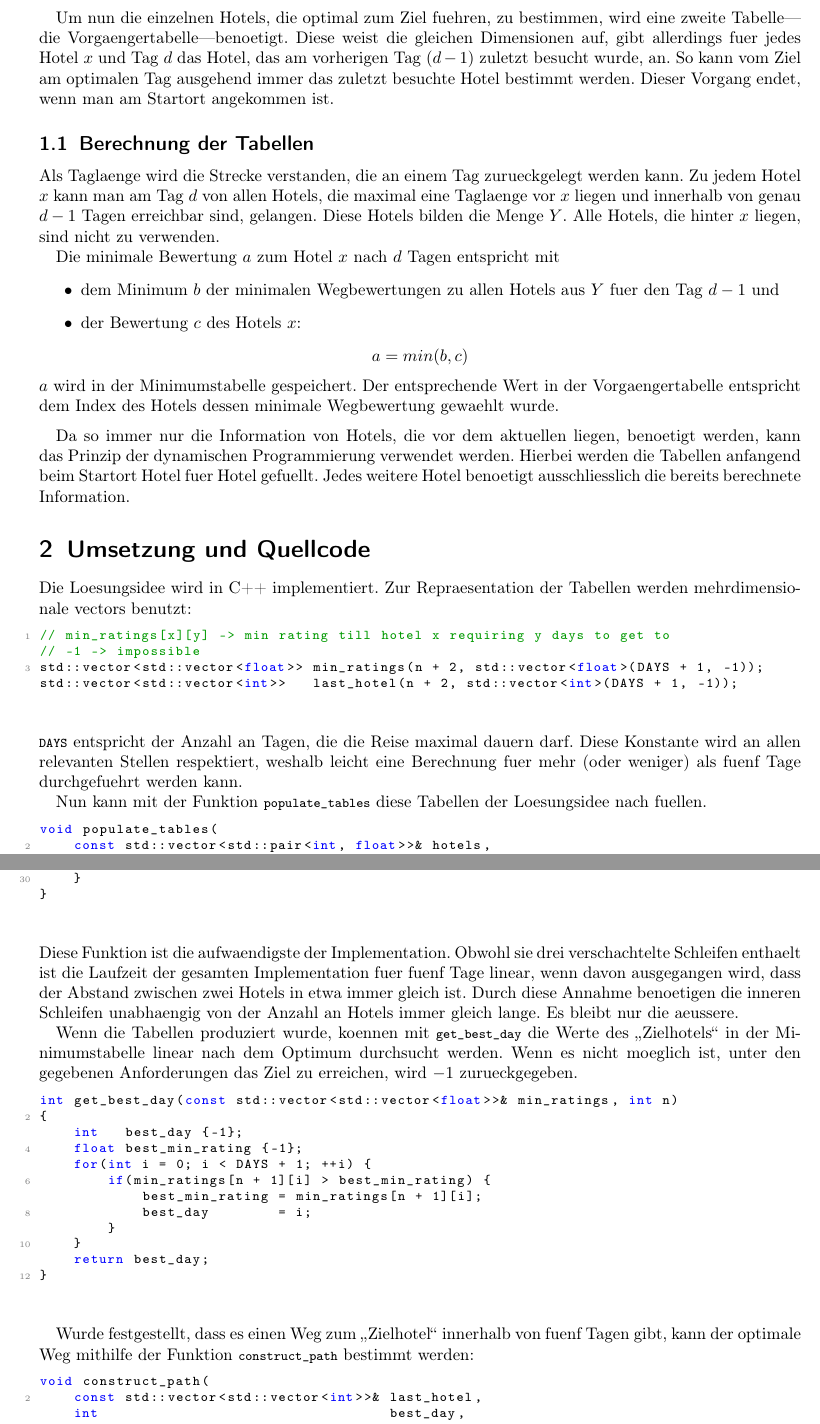
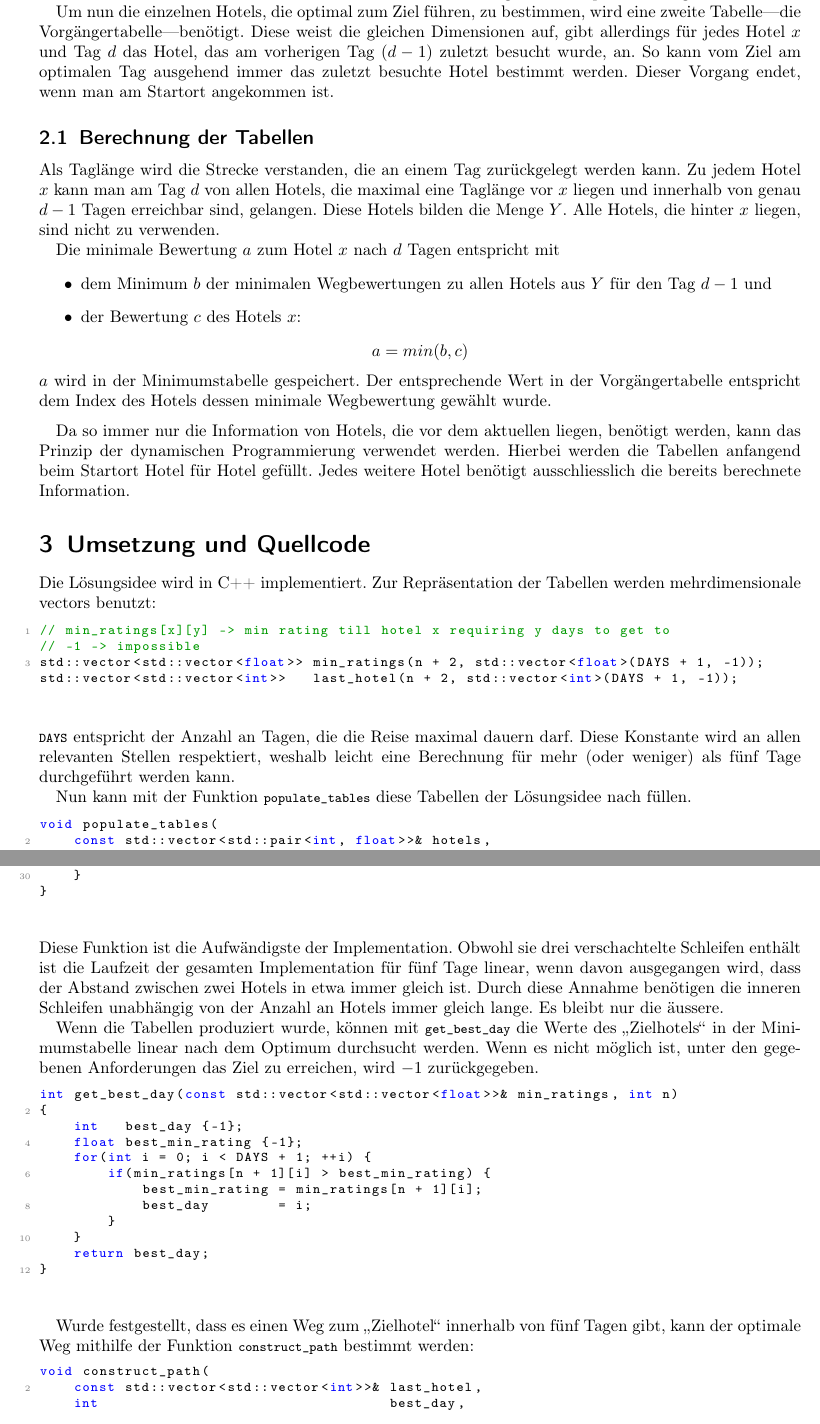
Before and after one commit to yves147/bwinf40, a LaTeX document (task_2/docs/task_2.tex): two parts of pages 2 and 3 of 6, joined at a grey line, cut so that both start at the same text. Compiled offline with pdfLaTeX.

Commit message:
task_3 umlauts converted

```diff
--- a/task_2/docs/task_2.tex
+++ b/task_2/docs/task_2.tex
@@ -110,37 +112,37 @@ Interessant ist dieser Wert fuer das Ziel.
 Es muss lediglich das Minimum aller Werte in der letzten Zeile bestimmt werden.
 Die Reise endet dann am sogenannten optimalen Tag.
 
-Um nun die einzelnen Hotels, die optimal zum Ziel fuehren, zu bestimmen, wird eine zweite Tabelle---die Vorgaengertabelle---benoetigt.
-Diese weist die gleichen Dimensionen auf, gibt allerdings fuer jedes Hotel $x$ und Tag $d$ das Hotel, das am vorherigen Tag ($d-1$) zuletzt besucht wurde, an.
+Um nun die einzelnen Hotels, die optimal zum Ziel führen, zu bestimmen, wird eine zweite Tabelle---die Vorgängertabelle---benötigt.
+Diese weist die gleichen Dimensionen auf, gibt allerdings für jedes Hotel $x$ und Tag $d$ das Hotel, das am vorherigen Tag ($d-1$) zuletzt besucht wurde, an.
 So kann vom Ziel am optimalen Tag ausgehend immer das zuletzt besuchte Hotel bestimmt werden.
 Dieser Vorgang endet, wenn man am Startort angekommen ist.
 
 \subsection{Berechnung der Tabellen}
-Als Taglaenge wird die Strecke verstanden, die an einem Tag zurueckgelegt werden kann.
-Zu jedem Hotel $x$ kann man am Tag $d$ von allen Hotels, die maximal eine Taglaenge vor $x$ liegen und innerhalb von genau $d-1$ Tagen erreichbar sind, gelangen.
+Als Taglänge wird die Strecke verstanden, die an einem Tag zurückgelegt werden kann.
+Zu jedem Hotel $x$ kann man am Tag $d$ von allen Hotels, die maximal eine Taglänge vor $x$ liegen und innerhalb von genau $d-1$ Tagen erreichbar sind, gelangen.
 Diese Hotels bilden die Menge $Y$.
 Alle Hotels, die hinter $x$ liegen, sind nicht zu verwenden.
 
 Die minimale Bewertung $a$ zum Hotel $x$ nach $d$ Tagen entspricht mit
 \begin{itemize}
-    \item dem Minimum $b$ der minimalen Wegbewertungen zu allen Hotels aus $Y$ fuer den Tag $d-1$ und
+    \item dem Minimum $b$ der minimalen Wegbewertungen zu allen Hotels aus $Y$ für den Tag $d-1$ und
     \item der Bewertung $c$ des Hotels $x$:
 \end{itemize}
 \begin{equation*}
     a = min(b, c)
 \end{equation*}
 $a$ wird in der Minimumstabelle gespeichert.
-Der entsprechende Wert in der Vorgaengertabelle entspricht dem Index des Hotels dessen minimale Wegbewertung gewaehlt wurde.
+Der entsprechende Wert in der Vorgängertabelle entspricht dem Index des Hotels dessen minimale Wegbewertung gewählt wurde.
 
 \medskip
-Da so immer nur die Information von Hotels, die vor dem aktuellen liegen, benoetigt werden, kann das Prinzip der dynamischen Programmierung verwendet werden.
-Hierbei werden die Tabellen anfangend beim Startort Hotel fuer Hotel gefuellt.
-Jedes weitere Hotel benoetigt ausschliesslich die bereits berechnete Information.
+Da so immer nur die Information von Hotels, die vor dem aktuellen liegen, benötigt werden, kann das Prinzip der dynamischen Programmierung verwendet werden.
+Hierbei werden die Tabellen anfangend beim Startort Hotel für Hotel gefüllt.
+Jedes weitere Hotel benötigt ausschliesslich die bereits berechnete Information.
 
 \section{Umsetzung und Quellcode}
 % Hier wird kurz erläutert, wie die Lösungsidee im Programm tatsächlich umgesetzt wurde. Hier können auch Implementierungsdetails erwähnt werden.
-Die Loesungsidee wird in C++ implementiert.
-Zur Repraesentation der Tabellen werden mehrdimensionale vectors benutzt:
+Die Lösungsidee wird in C++ implementiert.
+Zur Repräsentation der Tabellen werden mehrdimensionale vectors benutzt:
 \begin{lstlisting}[language=C++]
 // min_ratings[x][y] -> min rating till hotel x requiring y days to get to
 // -1 -> impossible
@@ -148,9 +150,9 @@ std::vector<std::vector<float>> min_ratings(n + 2, std::vector<float>(DAYS + 1,
 std::vector<std::vector<int>>   last_hotel(n + 2, std::vector<int>(DAYS + 1, -1));
 \end{lstlisting}
 \lstinline{DAYS} entspricht der Anzahl an Tagen, die die Reise maximal dauern darf.
-Diese Konstante wird an allen relevanten Stellen respektiert, weshalb leicht eine Berechnung fuer mehr (oder weniger) als fuenf Tage durchgefuehrt werden kann.
+Diese Konstante wird an allen relevanten Stellen respektiert, weshalb leicht eine Berechnung für mehr (oder weniger) als fünf Tage durchgeführt werden kann.
 
-Nun kann mit der Funktion \lstinline{populate_tables} diese Tabellen der Loesungsidee nach fuellen.
+Nun kann mit der Funktion \lstinline{populate_tables} diese Tabellen der Lösungsidee nach füllen.
 \begin{lstlisting}[language=C++]
 void populate_tables(
     const std::vector<std::pair<int, float>>& hotels,
@@ -184,13 +186,13 @@ void populate_tables(
     }
 }
 \end{lstlisting}
-Diese Funktion ist die aufwaendigste der Implementation.
-Obwohl sie drei verschachtelte Schleifen enthaelt ist die Laufzeit der gesamten Implementation fuer fuenf Tage linear, wenn davon ausgegangen wird, dass der Abstand zwischen zwei Hotels in etwa immer gleich ist.
-Durch diese Annahme benoetigen die inneren Schleifen unabhaengig von der Anzahl an Hotels immer gleich lange.
-Es bleibt nur die aeussere.
+Diese Funktion ist die Aufwändigste der Implementation.
+Obwohl sie drei verschachtelte Schleifen enthält ist die Laufzeit der gesamten Implementation für fünf Tage linear, wenn davon ausgegangen wird, dass der Abstand zwischen zwei Hotels in etwa immer gleich ist.
+Durch diese Annahme benötigen die inneren Schleifen unabhängig von der Anzahl an Hotels immer gleich lange.
+Es bleibt nur die äussere.
 
-Wenn die Tabellen produziert wurde, koennen mit \lstinline{get_best_day} die Werte des \glqq{}Zielhotels\grqq{} in der Minimumstabelle linear nach dem Optimum durchsucht werden.
-Wenn es nicht moeglich ist, unter den gegebenen Anforderungen das Ziel zu erreichen, wird $-1$ zurueckgegeben.
+Wenn die Tabellen produziert wurde, können mit \lstinline{get_best_day} die Werte des \glqq{}Zielhotels\grqq{} in der Minimumstabelle linear nach dem Optimum durchsucht werden.
+Wenn es nicht möglich ist, unter den gegebenen Anforderungen das Ziel zu erreichen, wird $-1$ zurückgegeben.
 \begin{lstlisting}[language=C++]
 int get_best_day(const std::vector<std::vector<float>>& min_ratings, int n)
 {
@@ -206,7 +208,7 @@ int get_best_day(const std::vector<std::vector<float>>& min_ratings, int n)
 }
 \end{lstlisting}
 
-Wurde festgestellt, dass es einen Weg zum \glqq{}Zielhotel\grqq{} innerhalb von fuenf Tagen gibt, kann der optimale Weg mithilfe der Funktion \lstinline{construct_path} bestimmt werden:
+Wurde festgestellt, dass es einen Weg zum \glqq{}Zielhotel\grqq{} innerhalb von fünf Tagen gibt, kann der optimale Weg mithilfe der Funktion \lstinline{construct_path} bestimmt werden:
 \begin{lstlisting}[language=C++]
 void construct_path(
     const std::vector<std::vector<int>>& last_hotel,
```
Also changed, not shown: task_1/docs/task_1.tex (+1 -1 lines), task_1/docs/task_1.pdf, task_2/docs/task_2.pdf, task_2/docs/task_2.tex (30 more changed lines), 3 other files.
